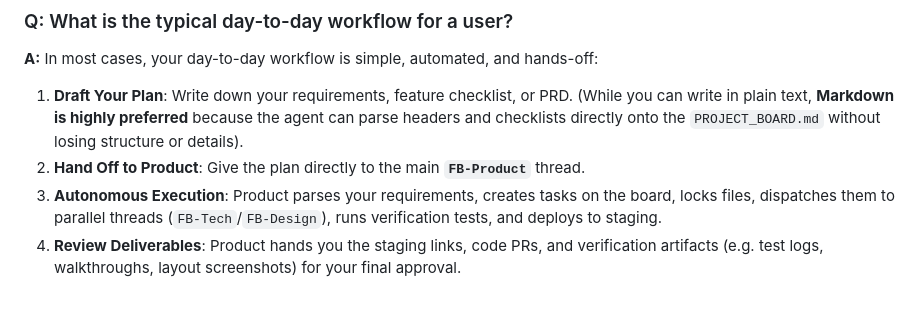
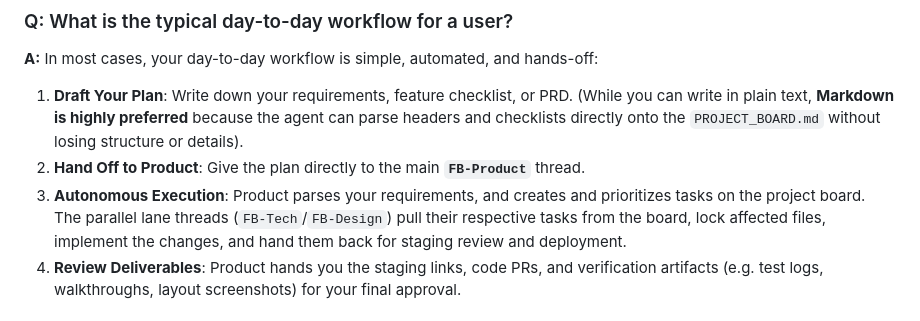
Before and after one commit to friedbeef1/fb-lane-coordination, a Markdown page: FAQ.md, the part around the change. Drawn GitHub-style.

```diff
--- a/FAQ.md
+++ b/FAQ.md
@@ -102,7 +102,7 @@ This prevents a single thread from having write-access to both backend models an
 **A:** In most cases, your day-to-day workflow is simple, automated, and hands-off:
 1.  **Draft Your Plan**: Write down your requirements, feature checklist, or PRD. (While you can write in plain text, **Markdown is highly preferred** because the agent can parse headers and checklists directly onto the `PROJECT_BOARD.md` without losing structure or details).
 2.  **Hand Off to Product**: Give the plan directly to the main **`FB-Product`** thread.
-3.  **Autonomous Execution**: Product parses your requirements, creates tasks on the board, locks files, dispatches them to parallel threads (`FB-Tech`/`FB-Design`), runs verification tests, and deploys to staging.
+3.  **Autonomous Execution**: Product parses your requirements, and creates and prioritizes tasks on the project board. The parallel lane threads (`FB-Tech`/`FB-Design`) pull their respective tasks from the board, lock affected files, implement the changes, and hand them back for staging review and deployment.
 4.  **Review Deliverables**: Product hands you the staging links, code PRs, and verification artifacts (e.g. test logs, walkthroughs, layout screenshots) for your final approval.
 
 ### Q: What is the alternative workflow if I want to talk directly to a specific lane (e.g., Tech or Design)?
```
Also changed, not shown: README.md (+10 -12 lines).
